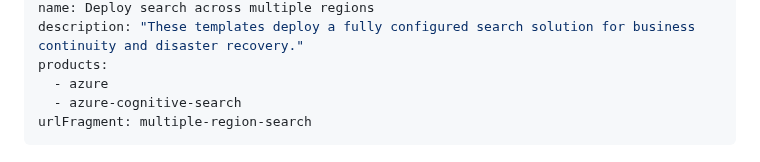
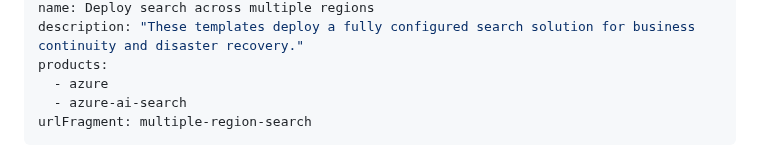
Before and after one commit to Azure-Samples/azure-search-multiple-regions, a Markdown page: README.md, the part around the change. Drawn GitHub-style.

Commit message:
Update README.md
From "Cognitive Search" --> "AI Search"

```diff
--- a/README.md
+++ b/README.md
@@ -7,7 +7,7 @@ name: Deploy search across multiple regions
 description: "These templates deploy a fully configured search solution for business continuity and disaster recovery."
 products:
   - azure
-  - azure-cognitive-search
+  - azure-ai-search
 urlFragment: multiple-region-search
 ---
 
```
